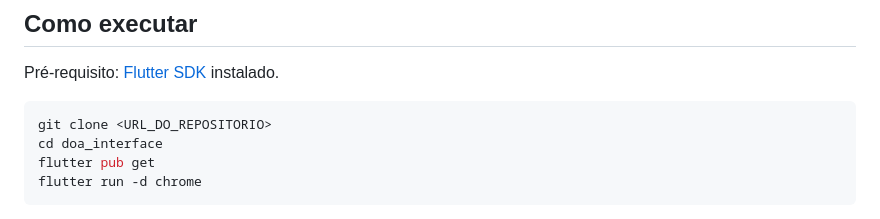
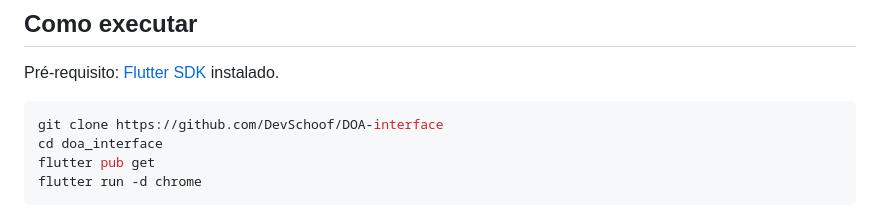
Before and after one commit to DevSchoof/DOA-interface, a Markdown page: README.md, the part around the change. GitHub-like rendering.

Commit message:
docs: ajusta README

````diff
--- a/README.md
+++ b/README.md
@@ -69,7 +69,7 @@ docs/            # documentação e contrato da API
 Pré-requisito: [Flutter SDK](https://docs.flutter.dev/get-started/install) instalado.
 
 ```bash
-git clone <URL_DO_REPOSITORIO>
+git clone https://github.com/DevSchoof/DOA-interface
 cd doa_interface
 flutter pub get
 flutter run -d chrome
````
